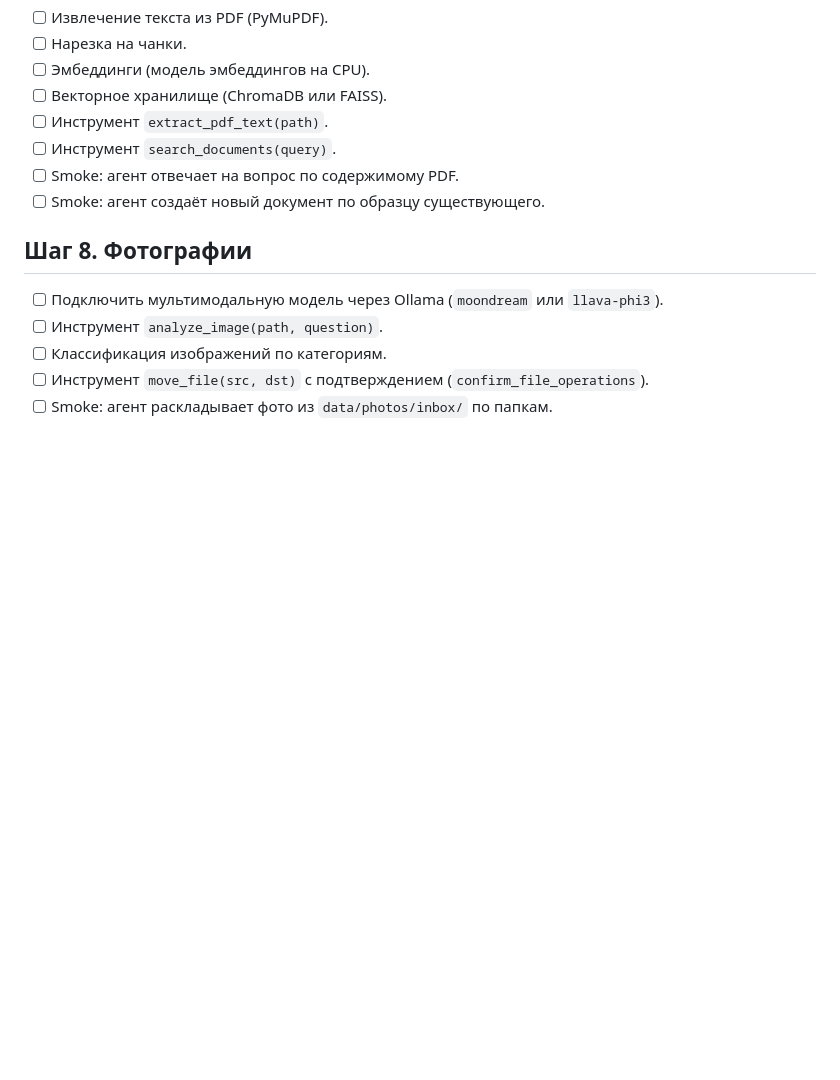
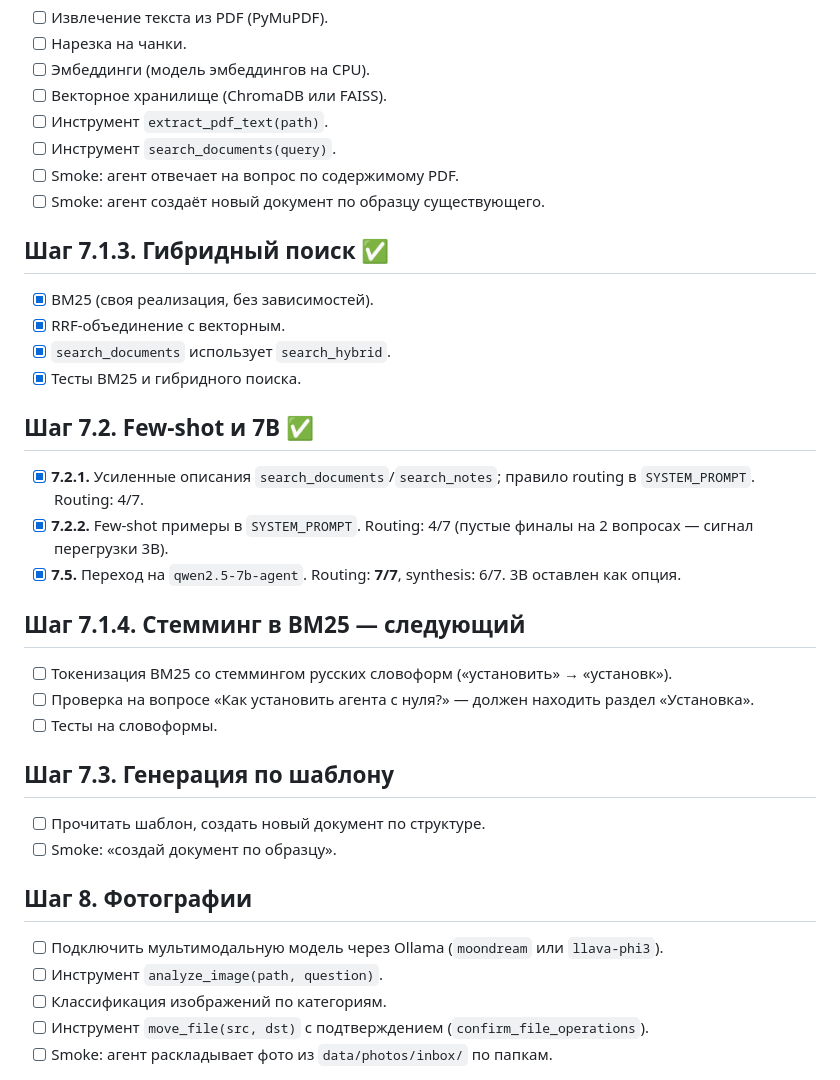
Before and after one commit to Vostbur/ai-local-agent, a Markdown page: TASKS.md, the part around the change. Drawn GitHub-style; blank space fills up the shorter version.

Commit message:
TASKS/TODO: 7.x закрыты, 7.1.4 следующий, скорость 7B в планах

```diff
--- a/TASKS.md
+++ b/TASKS.md
@@ -122,6 +122,26 @@
 - [ ] Smoke: агент отвечает на вопрос по содержимому PDF.
 - [ ] Smoke: агент создаёт новый документ по образцу существующего.
 
+## Шаг 7.1.3. Гибридный поиск ✅
+- [x] BM25 (своя реализация, без зависимостей).
+- [x] RRF-объединение с векторным.
+- [x] `search_documents` использует `search_hybrid`.
+- [x] Тесты BM25 и гибридного поиска.
+
+## Шаг 7.2. Few-shot и 7B ✅
+- [x] **7.2.1.** Усиленные описания `search_documents`/`search_notes`; правило routing в `SYSTEM_PROMPT`. Routing: 4/7.
+- [x] **7.2.2.** Few-shot примеры в `SYSTEM_PROMPT`. Routing: 4/7 (пустые финалы на 2 вопросах — сигнал перегрузки 3B).
+- [x] **7.5.** Переход на `qwen2.5-7b-agent`. Routing: **7/7**, synthesis: 6/7. 3B оставлен как опция.
+
+## Шаг 7.1.4. Стемминг в BM25 — следующий
+- [ ] Токенизация BM25 со стеммингом русских словоформ («установить» → «установк»).
+- [ ] Проверка на вопросе «Как установить агента с нуля?» — должен находить раздел «Установка».
+- [ ] Тесты на словоформы.
+
+## Шаг 7.3. Генерация по шаблону
+- [ ] Прочитать шаблон, создать новый документ по структуре.
+- [ ] Smoke: «создай документ по образцу».
+
 ## Шаг 8. Фотографии
 - [ ] Подключить мультимодальную модель через Ollama (`moondream` или `llava-phi3`).
 - [ ] Инструмент `analyze_image(path, question)`.
```
Also changed, not shown: TODO.md (+20 -0 lines).
